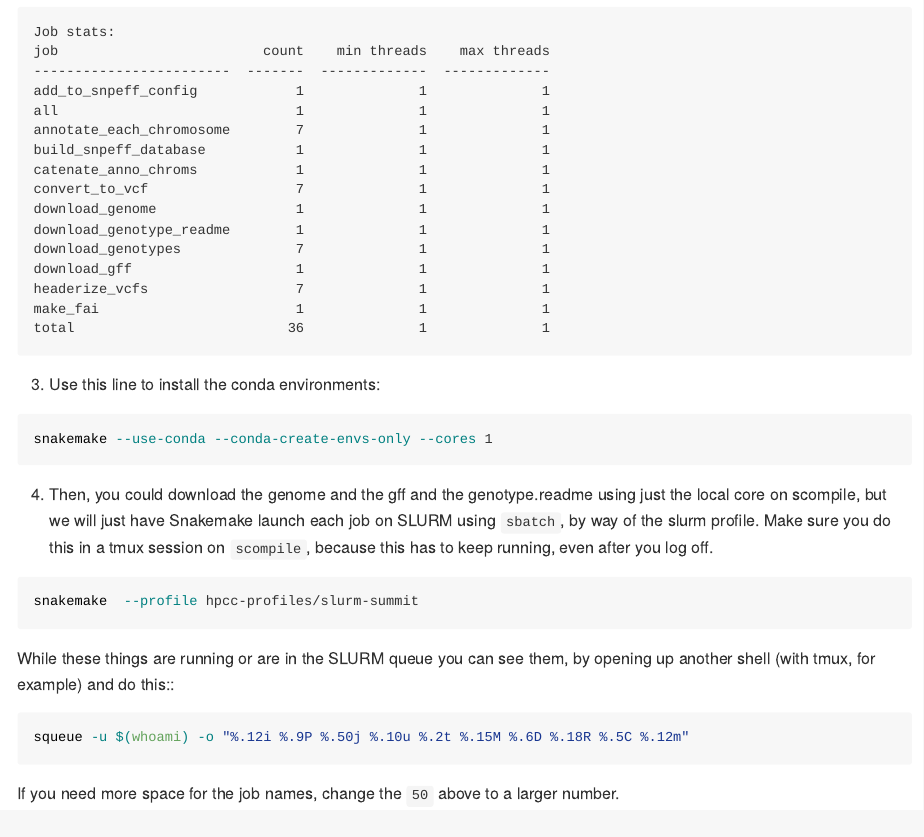
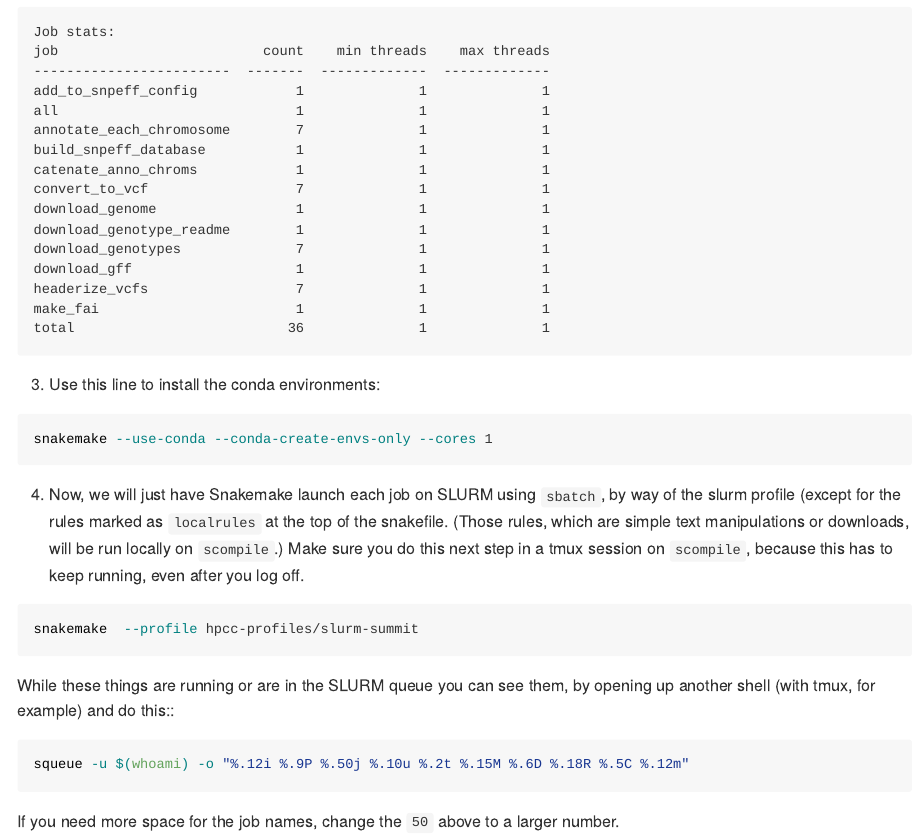
Before and after one commit to eriqande/annotate-millet-variants-snakeflow, an R Markdown document (README.Rmd): the page in a window 1100 px wide, from 1380 px down. Rendered offline with R 4.5, knitr and Pandoc, with nearby package versions.

Commit message:
Add local rules.  More time to bcftools concat

````diff
--- a/README.Rmd
+++ b/README.Rmd
@@ -63,9 +63,11 @@ total                          36              1              1
 snakemake --use-conda --conda-create-envs-only --cores 1
 ```
 
-4. Then, you could download the genome and the gff and the genotype.readme using just
-the local core on scompile, but we will just have Snakemake launch each job on
-SLURM using `sbatch`, by way of the slurm profile.  Make sure you do this
+4. Now, we will just have Snakemake launch each job on
+SLURM using `sbatch`, by way of the slurm profile (except for the
+rules marked as `localrules` at the top of the snakefile. (Those rules,
+which are simple text manipulations or downloads, will be run locally on
+`scompile`.)  Make sure you do this next step
 in a tmux session on `scompile`, because this has to keep running, even after
 you log off.
 ```sh
````
Also changed, not shown: 1 other file.
